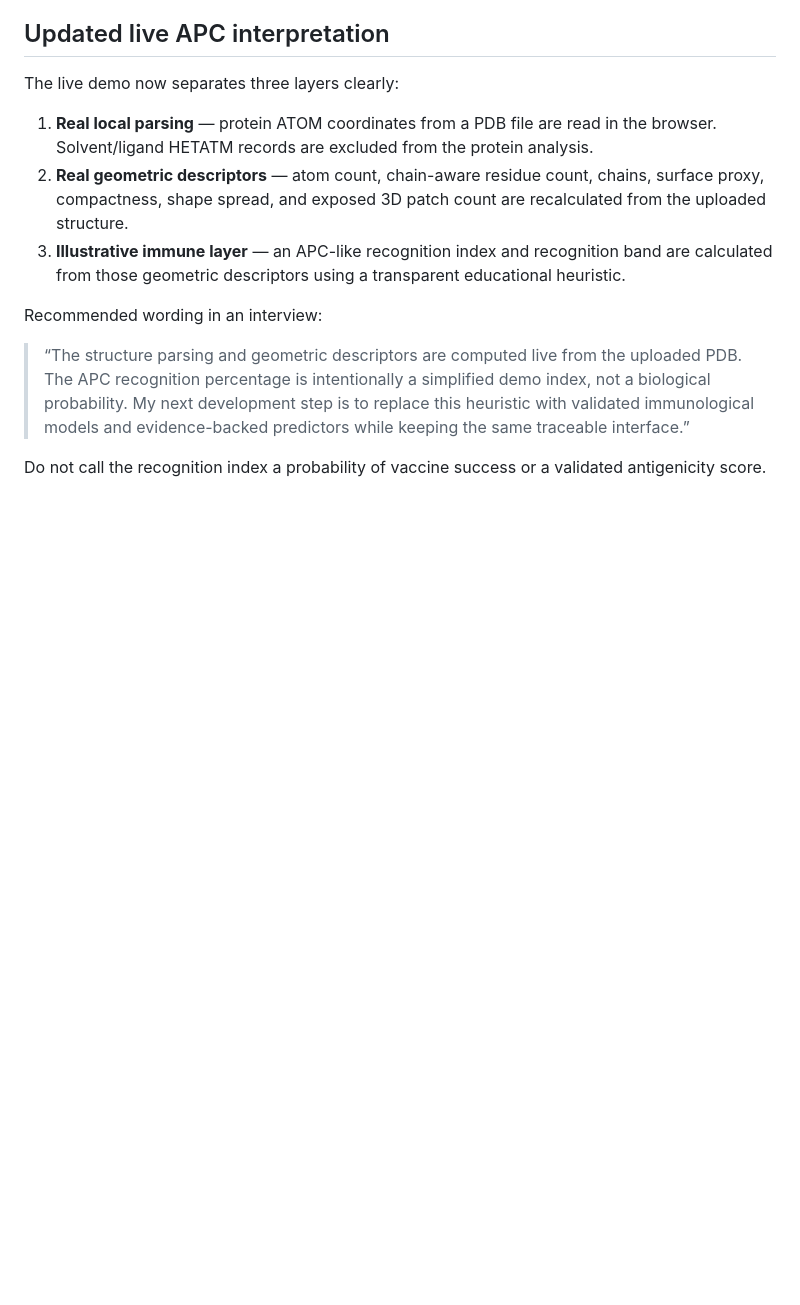
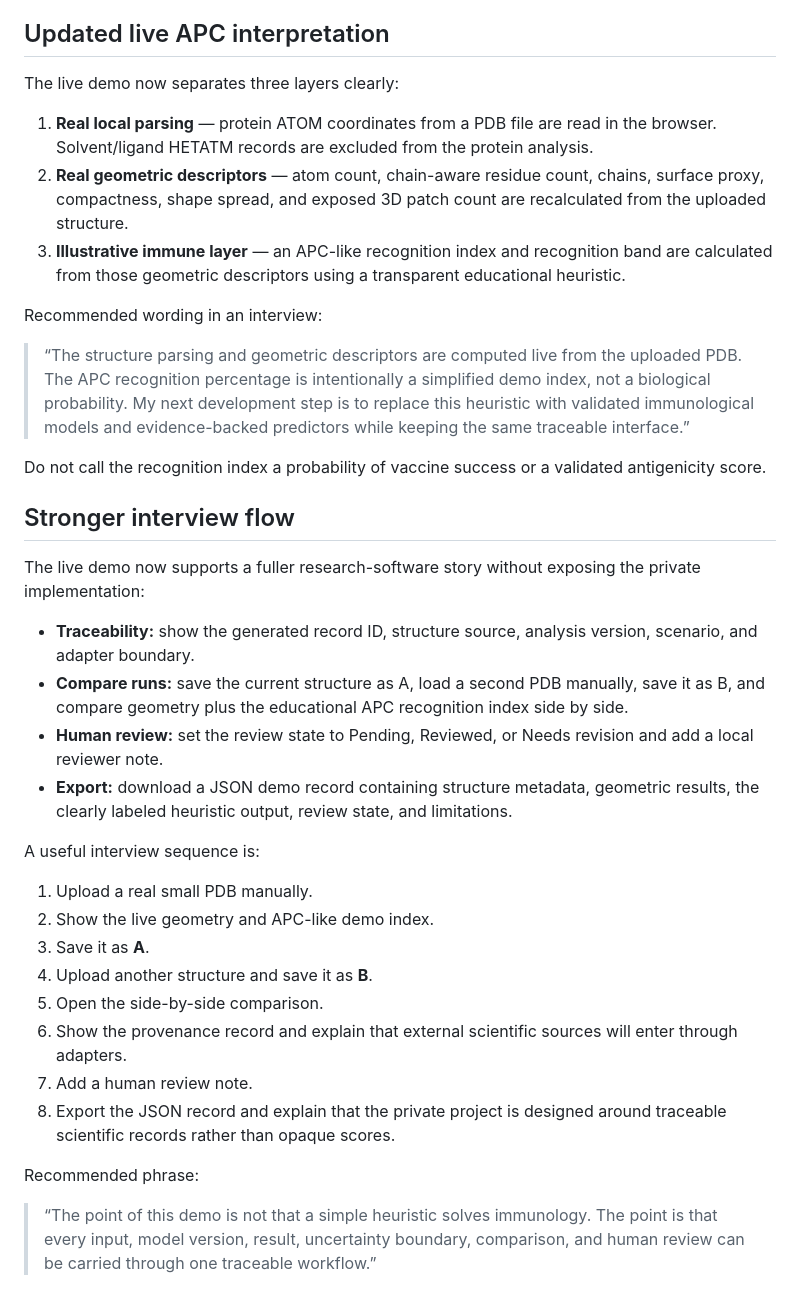
Before and after one commit to behnamgh200-netizen/ImmuneVax-Demo, a Markdown page: INTERVIEW_GUIDE.md, the part around the change. Rendered like a GitHub page; blank space fills up the shorter version.

Commit message:
docs(demo): add full interview workflow

```diff
--- a/INTERVIEW_GUIDE.md
+++ b/INTERVIEW_GUIDE.md
@@ -65,3 +65,28 @@ Recommended wording in an interview:
 > “The structure parsing and geometric descriptors are computed live from the uploaded PDB. The APC recognition percentage is intentionally a simplified demo index, not a biological probability. My next development step is to replace this heuristic with validated immunological models and evidence-backed predictors while keeping the same traceable interface.”
 
 Do not call the recognition index a probability of vaccine success or a validated antigenicity score.
+
+
+## Stronger interview flow
+
+The live demo now supports a fuller research-software story without exposing the private implementation:
+
+- **Traceability:** show the generated record ID, structure source, analysis version, scenario, and adapter boundary.
+- **Compare runs:** save the current structure as A, load a second PDB manually, save it as B, and compare geometry plus the educational APC recognition index side by side.
+- **Human review:** set the review state to Pending, Reviewed, or Needs revision and add a local reviewer note.
+- **Export:** download a JSON demo record containing structure metadata, geometric results, the clearly labeled heuristic output, review state, and limitations.
+
+A useful interview sequence is:
+
+1. Upload a real small PDB manually.
+2. Show the live geometry and APC-like demo index.
+3. Save it as **A**.
+4. Upload another structure and save it as **B**.
+5. Open the side-by-side comparison.
+6. Show the provenance record and explain that external scientific sources will enter through adapters.
+7. Add a human review note.
+8. Export the JSON record and explain that the private project is designed around traceable scientific records rather than opaque scores.
+
+Recommended phrase:
+
+> “The point of this demo is not that a simple heuristic solves immunology. The point is that every input, model version, result, uncertainty boundary, comparison, and human review can be carried through one traceable workflow.”
```
